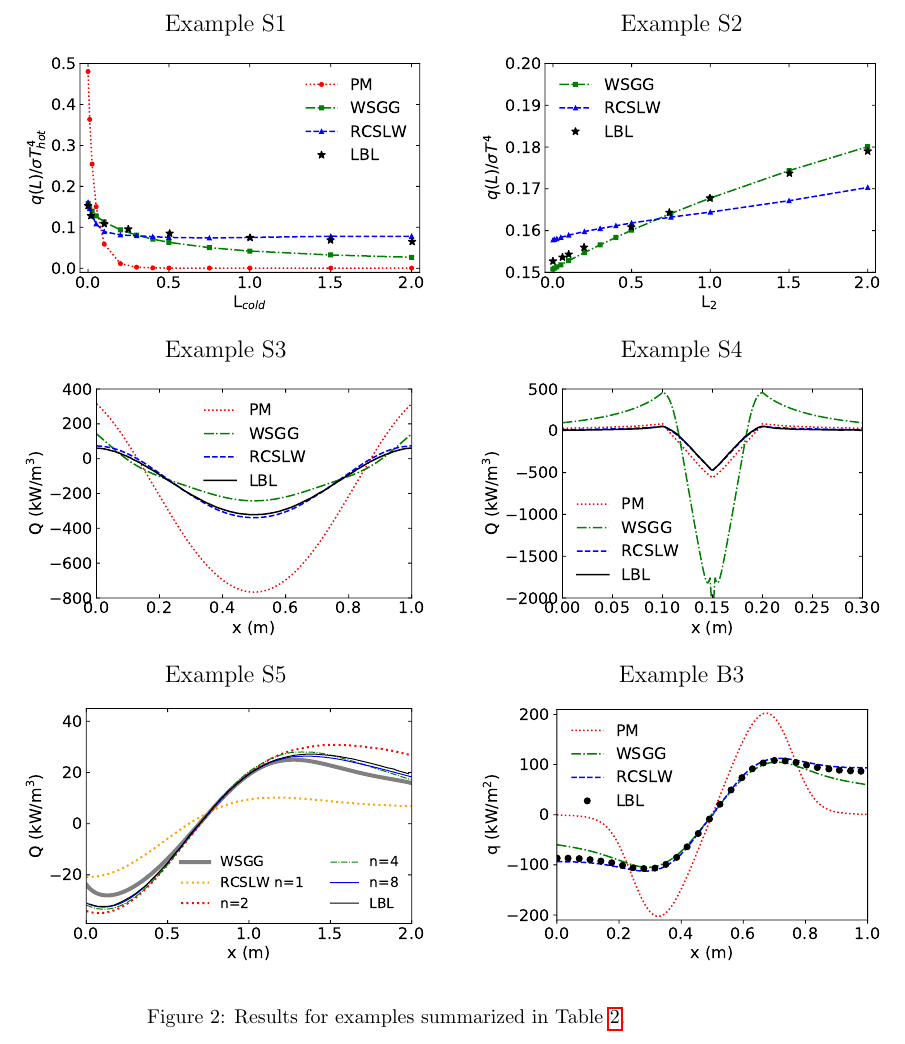
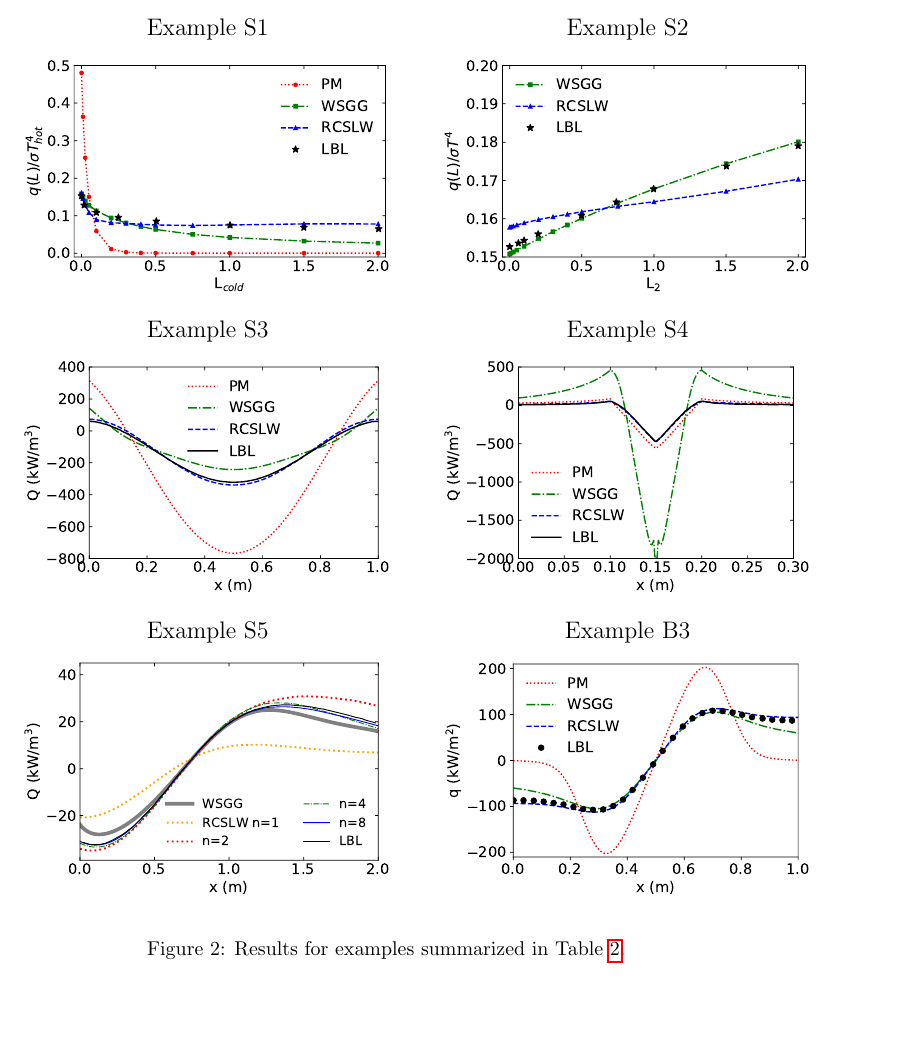
Before and after one commit to byuignite-papers/RadLib_paper, a LaTeX paper (manuscript/manuscript.tex): part of page 13 of 19, cut so that both start at the same text, the shorter picture padded with empty space. Compiled offline with pdfLaTeX.

Commit message:
figure size to fit

```diff
--- a/manuscript/manuscript.tex
+++ b/manuscript/manuscript.tex
@@ -480,14 +480,14 @@ Figure~\ref{f:examples} shows comparative results for the different radiation mo
     \begin{center}
     \begin{tabular}{c c}
         Example S1 & Example S2 \\
-        \includegraphics[width=3 in]{ex_1.pdf} &
-        \includegraphics[width=3 in]{ex_2b.pdf} \\
+        \includegraphics[width=2.75 in]{ex_1.pdf} &
+        \includegraphics[width=2.75 in]{ex_2b.pdf} \\
         Example S3 & Example S4 \\
-        \includegraphics[width=3 in]{ex_3a.pdf} &
-        \includegraphics[width=3 in]{ex_4a.pdf} \\
+        \includegraphics[width=2.75 in]{ex_3a.pdf} &
+        \includegraphics[width=2.75 in]{ex_4a.pdf} \\
         Example S5 & Example B3 \\
-        \includegraphics[width=3 in]{ex_5b.pdf} &
-        \includegraphics[width=3 in]{ex_6.pdf}
+        \includegraphics[width=2.75 in]{ex_5b.pdf} &
+        \includegraphics[width=2.75 in]{ex_6.pdf}
     \end{tabular}
     \caption{Results for examples summarized in Table~\ref{t:examples}.}
     \label{f:examples}
```
